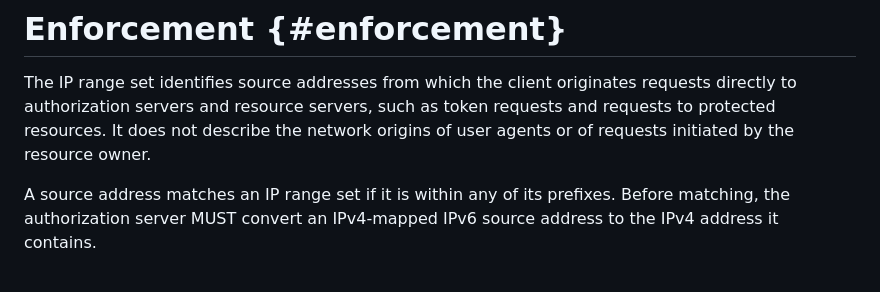
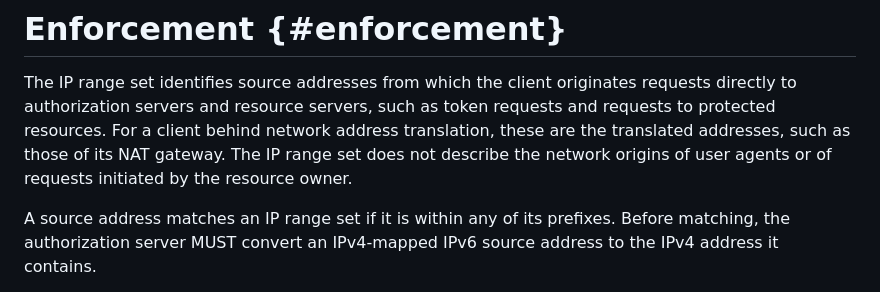
Before and after one commit to mcguinness/draft-mcguinness-oauth-client-ip-ranges, a Markdown page: draft-mcguinness-oauth-client-ip-ranges.md, the part around the change. Drawn GitHub-style.

Commit message:
Say which address a client behind NAT declares
Jeff, oauth@ietf.org: can a client know which address the authorization server sees? Section 7.6 covers translation in front of the authorization server; state that a client behind network address translation declares the translated addresses, such as those of its NAT gateway.

```diff
--- a/draft-mcguinness-oauth-client-ip-ranges.md
+++ b/draft-mcguinness-oauth-client-ip-ranges.md
@@ -439,9 +439,11 @@ using the set and has no accepted IP range set for the client
 
 The IP range set identifies source addresses from which the client
 originates requests directly to authorization servers and resource
-servers, such as token requests and requests to protected resources. It
-does not describe the network origins of user agents or of requests
-initiated by the resource owner.
+servers, such as token requests and requests to protected resources. For
+a client behind network address translation, these are the translated
+addresses, such as those of its NAT gateway. The IP range set does not
+describe the network origins of user agents or of requests initiated by
+the resource owner.
 
 A source address matches an IP range set if it is within any of its
 prefixes. Before matching, the authorization server MUST convert an
```
